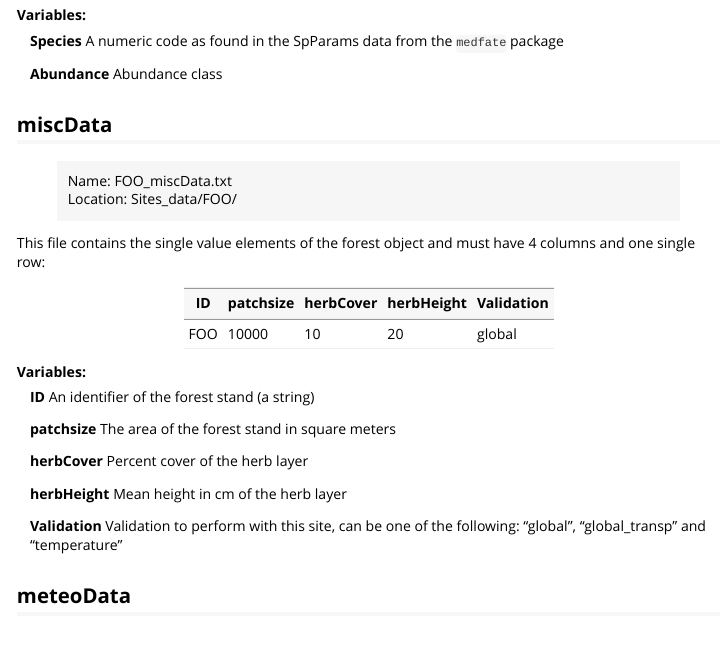
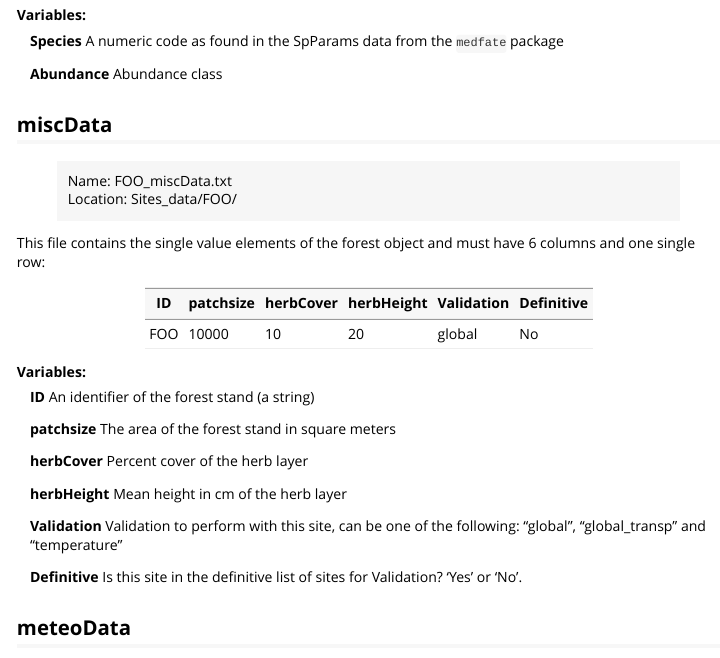
Before and after one commit to miquelcaceres/MedfateValidation, an R Markdown document (vignettes/Sites_Data_Structure.Rmd): the page in a window 1100 px wide, from 1930 px down. Rendered offline with R 4.5, knitr and Pandoc, with nearby package versions.

Commit message:
updated sites data structure vignette to reflect the changes in miscData

```diff
--- a/vignettes/Sites_Data_Structure.Rmd
+++ b/vignettes/Sites_Data_Structure.Rmd
@@ -116,11 +116,11 @@ Variables:
   Location: Sites_data/FOO/
 
 This file contains the single value elements of the forest object and must have
-4 columns and one single row:
+6 columns and one single row:
 
-ID | patchsize | herbCover | herbHeight | Validation
----|-----------|-----------|------------|-------------
-FOO | 10000 | 10 | 20 | global
+ID | patchsize | herbCover | herbHeight | Validation | Definitive
+---|-----------|-----------|------------|------------|------------
+FOO | 10000 | 10 | 20 | global | No
 
 Variables:
 
@@ -130,6 +130,8 @@ Variables:
   : **herbHeight** Mean height in cm of the herb layer
   : **Validation** Validation to perform with this site, can be one of the
     following: "global", "global_transp" and "temperature"
+  : **Definitive** Is this site in the definitive list of sites for Validation?
+    'Yes' or 'No'.
 
 ## meteoData
 
```
